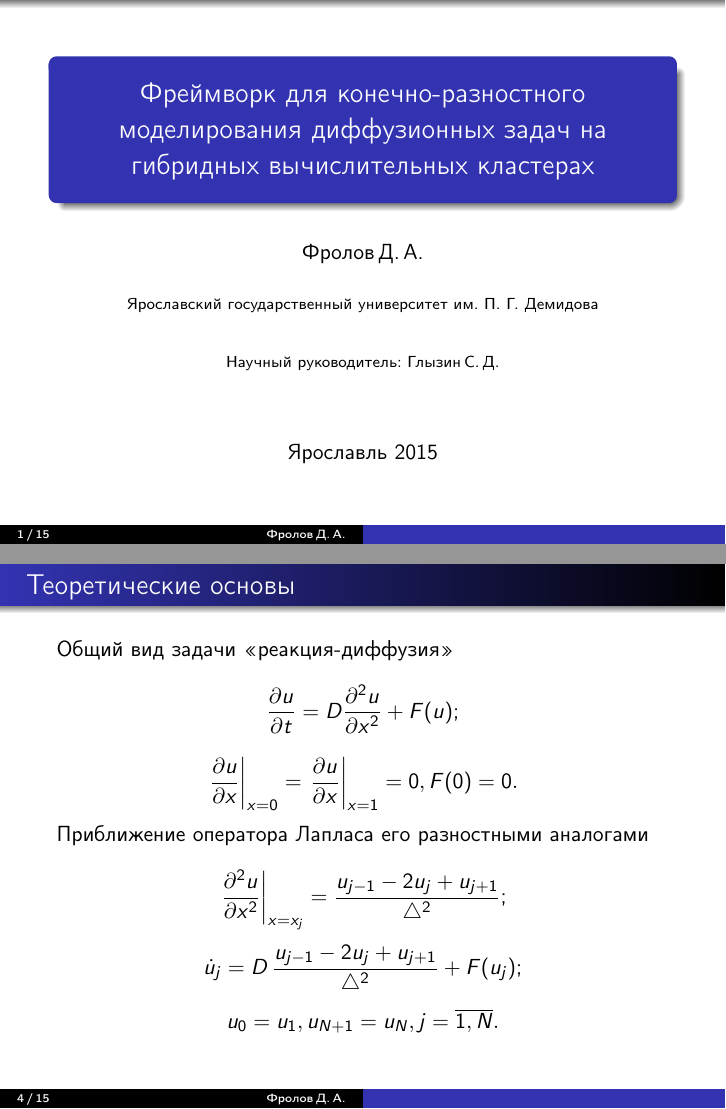
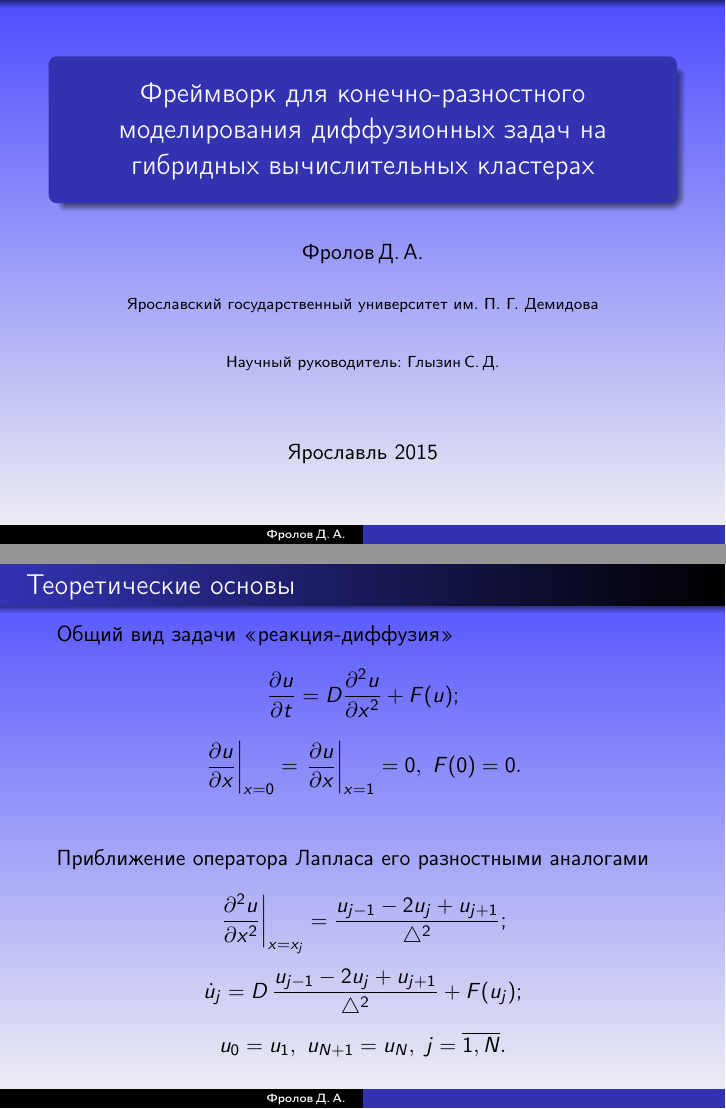
Before and after one commit to Chester94/Diplom, LaTeX slides (Presentation.tex): pages 1 and 4 of 15, joined at a grey line. Compiled offline with pdfLaTeX.

Commit message:
Pres fix

```diff
--- a/Presentation.tex
+++ b/Presentation.tex
@@ -4,56 +4,21 @@
 \usepackage{graphicx} % для вставки картинок
 \graphicspath{{res/}} % Путь к папке с картинками
 
-% Математика
-\usepackage{amssymb} % For use "mathbb" function
-\usepackage{amsmath}
-\usepackage{amsthm}
-\usepackage{mathrsfs}
-\newcommand{\La}{\mathscr{L}} % Функция Лагранжа
-\newcommand{\ls}{{ℓ}} % Красивая l, чтобы легче было отличить от i, 1 b других палок
-\providecommand{\norm}[1]{\lVert#1\rVert} % Норма вектора : ||w||
-\newcommand{\dpt}[1]{\left\langle#1\right\rangle} % dot product using brackets
-\newcommand{\brackets}[1]{\left(#1\right)} % Обернуть скобками автоматического размера
-%\newcommand{\dpts}[2]{#2 \langle#1 #2 \rangle} % dot product using brackets with manual size
-\newcommand{\R}{\mathbb{R}} % beautiful R for R^n labels
-\newcommand{\il}{i = 1, \ldots, \ls} % writes i = 1, ..., l
-\newcommand{\ili}{\quad i = 1, \ldots, \ls} % writes i = 1, ..., l with indent in begin
-\newcommand{\sumil}{\sum_{i=1}^{\ls}} % Сумма по i, которая изменяется от 1 до l
-\newcommand{\minl}{\min\limits} % min with limits under "min" label
-\newcommand{\maxl}{\max\limits} % max with limits under "max" label
-
 % Поправить стиль отрисовки формул (особенно актуально для сумм https://ru.sharelatex.com/learn/Display_style_in_math_mode)
 \everymath{\displaystyle}
-
-% Рисование схем
-%\usepackage[all,cmtip]{xy}
 
 % Стиль презентации
 \usetheme{Warsaw}
 
+  \setbeamertemplate{background canvas}
+    [vertical shading][top=blue!70, bottom=gray!10]
 
-% Добавление номеров для слайдов
-%\useoutertheme{infolines}
-\defbeamertemplate*{footline}{shadow theme}
-{%
-	\leavevmode%
-	\hbox{\begin{beamercolorbox}[wd=.5\paperwidth,ht=2.5ex,dp=1.125ex,leftskip=.3cm plus1fil,rightskip=.3cm]{author in head/foot}%
-			\usebeamerfont{author in head/foot}\insertframenumber\,/\,\inserttotalframenumber\hfill\insertshortauthor
-		\end{beamercolorbox}%
-		\begin{beamercolorbox}[wd=.5\paperwidth,ht=2.5ex,dp=1.125ex,leftskip=.3cm,rightskip=.3cm plus1fil]{title in head/foot}%
-			\usebeamerfont{title in head/foot}\insertshorttitle%
-		\end{beamercolorbox}}%
-		\vskip0pt%
-	}
-
-% Окружение для определений
-\AtBeginSection[]
-
-\deftranslation{Definition}{Определение}
 
 \beamertemplatenavigationsymbolsempty
 
-\begin{document}
+%\usepackage{ragged2e}
+%\renewcommand{\raggedright}{\leftskip=0pt \rightskip=0pt plus 0cm}
+
 \title[]{Фреймворк для конечно-разностного моделирования диффузионных задач на гибридных вычислительных кластерах}
 \author{Фролов\,Д.\,A.}
 \institute{Ярославский государственный университет им. П. Г. Демидова \\
@@ -62,13 +27,19 @@
 	\vspace{0.7cm}
 }
 \date{Ярославль 2015}
-	% Создание заглавной страницы
-	\frame{\titlepage}
-	% Автоматическая генерация содержания
+
+\begin{document}
+
+\begin{frame}
+  % создаём титульный лист
+  \maketitle
+\end{frame}
 
 \begin{frame}{Основные понятия}
 	Система "<реакция-диффузия"> -- нелинейная динамическая система, в которой пространственно неоднородные колебательные режимы обусловлены наличием диффузионной составляющей.\\
+	\vspace{0.7cm}
 	Актуальная проблема -- разработка программного комплекса для моделирования диффузионных задач.\\
+	\vspace{0.7cm}
 	Основные требования:
 	\begin{itemize}
 		\item высокий уровень настраиваемости;
@@ -89,14 +60,14 @@
 \begin{frame}{Теоретические основы}
 Общий вид задачи "<реакция-диффузия">
 $$\frac{\partial u}{\partial t} = D \frac{\partial^2 u}{\partial x^2} + F(u);$$
-$$\left.{\frac{\partial u}{\partial x}} \right|_{x=0} = \left.{\frac{\partial u}{\partial x}} \right|_{x=1} = 0, F(0) = 0.$$
+$$\left.{\frac{\partial u}{\partial x}} \right|_{x=0} = \left.{\frac{\partial u}{\partial x}} \right|_{x=1} = 0,~F(0) = 0.$$
 
-
+\vspace{0.7cm}
 Приближение оператора Лапласа его разностными аналогами
 
 $$\left.{\frac{\partial^2 u}{\partial x^2}}\right|_{x=x_j} = \frac{u_{j-1} - 2u_j + u_{j+1}}{\bigtriangleup^2};$$
 $$\dot u_j = D\, \frac{u_{j-1} - 2u_j + u_{j+1}}{\bigtriangleup^2} + F(u_j);$$
-$$u_0 = u_1, u_{N+1} = u_N, j = \overline{1, N}.$$
+$$u_0 = u_1,~u_{N+1} = u_N,~j = \overline{1, N}.$$
 \end{frame}
 
 
```
Also changed, not shown: Presentation.pdf, res/all_tr.png (added), res/blocks_tr.png (added), res/scheme_tr.png (added), res/solvers_tr.png (added), Presentation.tex (8 more changed lines), 5 other files. Lines whose indentation alone changed are shown as unchanged.
